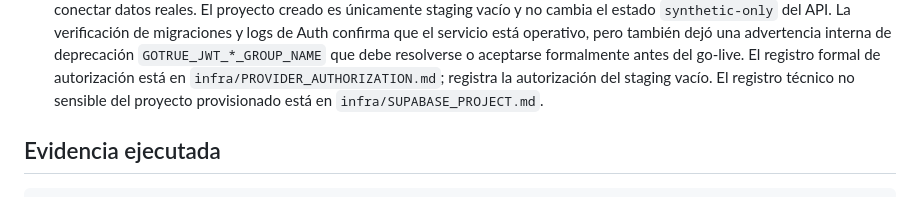
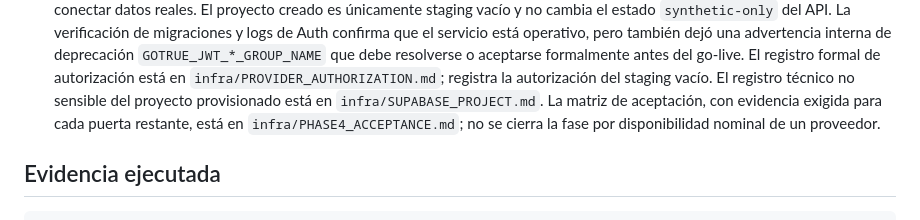
Before and after one commit to ib4d/onkofizjo, a Markdown page: PHASE_STATUS.md, the part around the change. Rendered like a GitHub page.

Commit message:
Define phase four acceptance gates

```diff
--- a/PHASE_STATUS.md
+++ b/PHASE_STATUS.md
@@ -83,6 +83,9 @@ desarrollo. Sigue prohibido introducir datos reales: el API local declara
   `infra/PROVIDER_AUTHORIZATION.md`; registra la autorización del staging vacío.
   El registro técnico no sensible del proyecto provisionado está en
   `infra/SUPABASE_PROJECT.md`.
+  La matriz de aceptación, con evidencia exigida para cada puerta restante,
+  está en `infra/PHASE4_ACCEPTANCE.md`; no se cierra la fase por disponibilidad
+  nominal de un proveedor.
 
 ## Evidencia ejecutada
 
```
Also changed, not shown: infra/PHASE4_ACCEPTANCE.md (added, +47 -0 lines).
